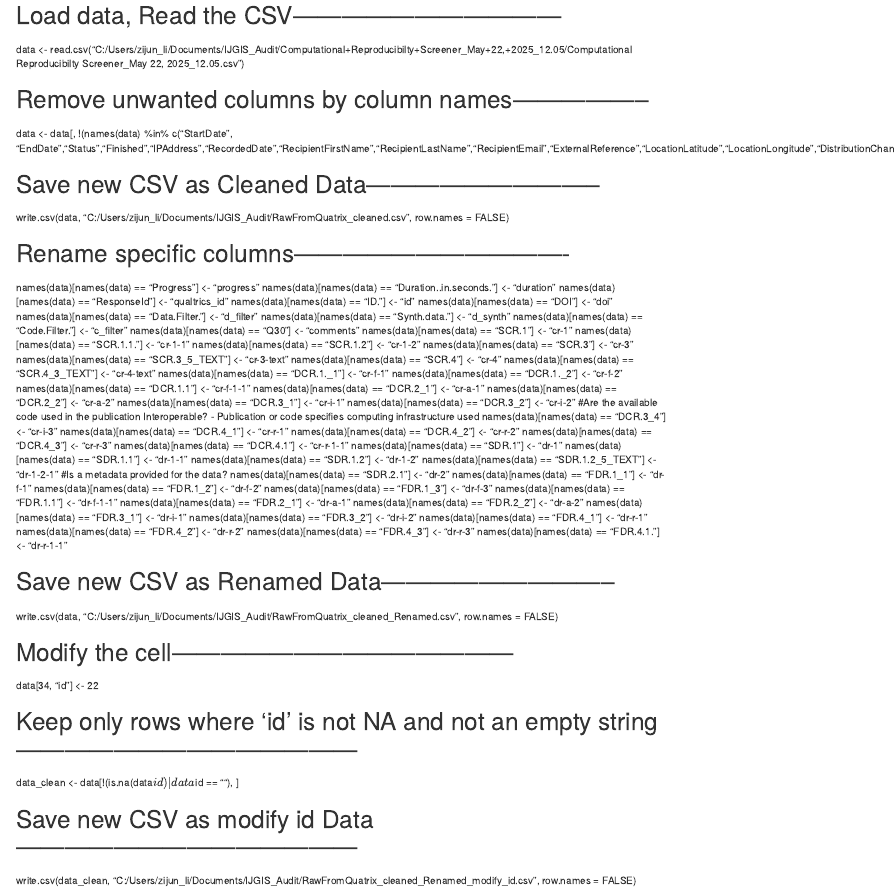
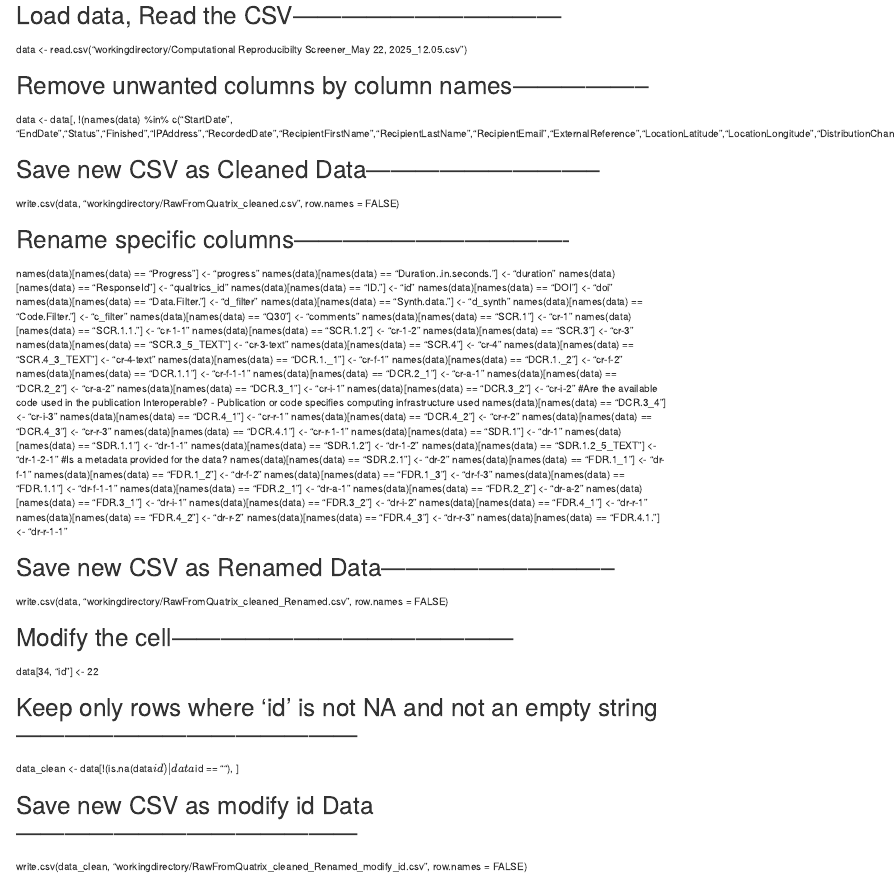
Before and after one commit to Peter-Kedron/OR-IJGIS-FAIR-Evaluation, an R Markdown document (procedure/code/OR_IJGIS_FAIR_Evaluation_DataCleaning.Rmd): the page in a window 1100 px wide, from 60 px down. Rendered offline with R 4.5, knitr and Pandoc, with nearby package versions.

Commit message:
Update OR_IJGIS_FAIR_Evaluation_DataCleaning.Rmd

```diff
--- a/procedure/code/OR_IJGIS_FAIR_Evaluation_DataCleaning.Rmd
+++ b/procedure/code/OR_IJGIS_FAIR_Evaluation_DataCleaning.Rmd
@@ -12,7 +12,7 @@ output: html_notebook
 # Load data, Read the CSV---------------------------------
 #
 
-data <- read.csv("C:/Users/zijun_li/Documents/IJGIS_Audit/Computational+Reproducibilty+Screener_May+22,+2025_12.05/Computational Reproducibilty Screener_May 22, 2025_12.05.csv")
+data <- read.csv("workingdirectory/Computational Reproducibilty Screener_May 22, 2025_12.05.csv")
 
 #
 # Remove unwanted columns by column names-----------------
@@ -24,7 +24,7 @@ data <- data[, !(names(data) %in% c("StartDate", "EndDate","Status","Finished","
 # Save new CSV as Cleaned Data-----------------------------
 #
 
-write.csv(data, "C:/Users/zijun_li/Documents/IJGIS_Audit/RawFromQuatrix_cleaned.csv", row.names = FALSE)
+write.csv(data, "workingdirectory/RawFromQuatrix_cleaned.csv", row.names = FALSE)
 
 #
 # Rename specific columns----------------------------------
@@ -82,7 +82,7 @@ names(data)[names(data) == "FDR.4.1."] <- "dr-r-1-1"
 # Save new CSV as Renamed Data-----------------------------
 #
 
-write.csv(data, "C:/Users/zijun_li/Documents/IJGIS_Audit/RawFromQuatrix_cleaned_Renamed.csv", row.names = FALSE)
+write.csv(data, "workingdirectory/RawFromQuatrix_cleaned_Renamed.csv", row.names = FALSE)
 
 #
 # Modify the cell------------------------------------------
@@ -100,4 +100,4 @@ data_clean <- data[!(is.na(data$id) | data$id == ""), ]
 # Save new CSV as modify id Data------------------------------------------
 #
 
-write.csv(data_clean, "C:/Users/zijun_li/Documents/IJGIS_Audit/RawFromQuatrix_cleaned_Renamed_modify_id.csv", row.names = FALSE)
+write.csv(data_clean, "workingdirectory/RawFromQuatrix_cleaned_Renamed_modify_id.csv", row.names = FALSE)
```
